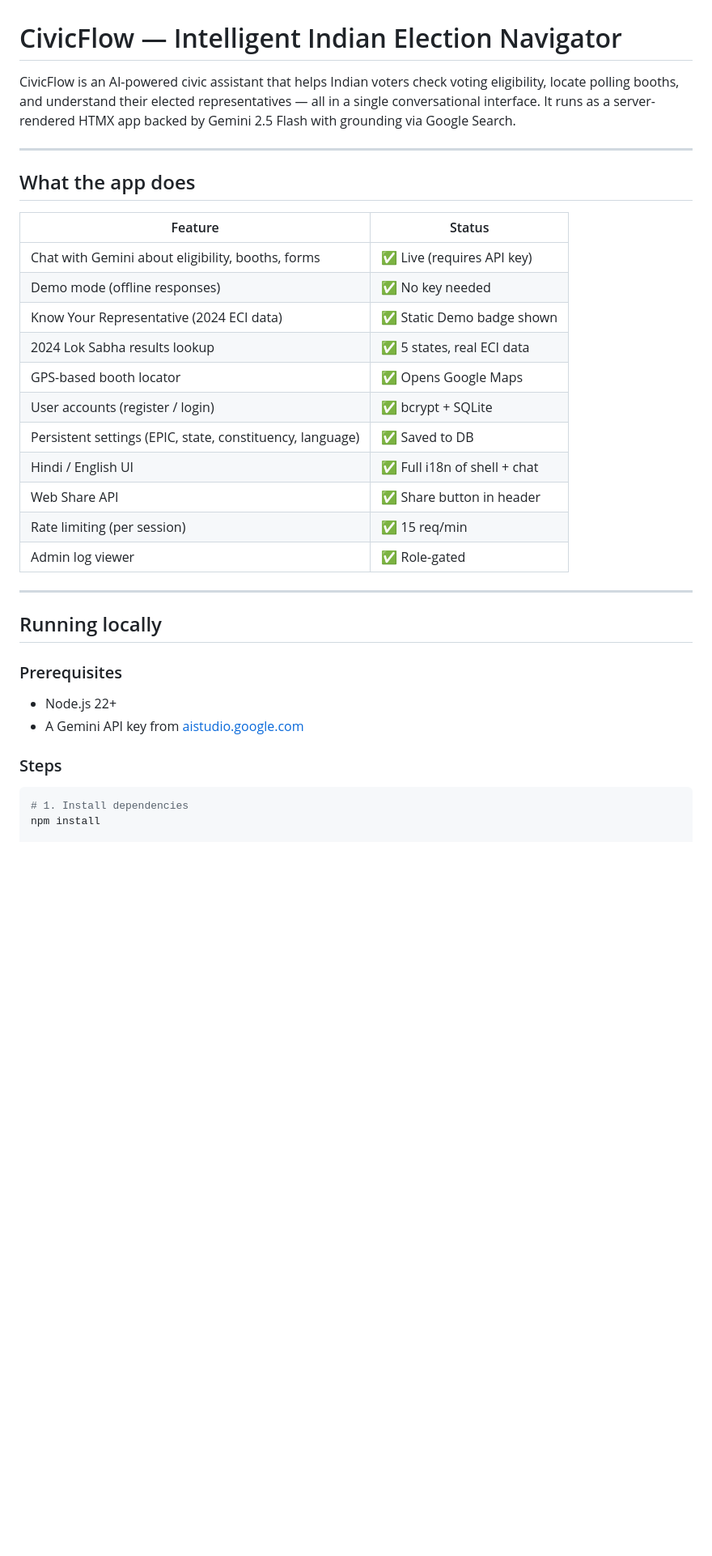
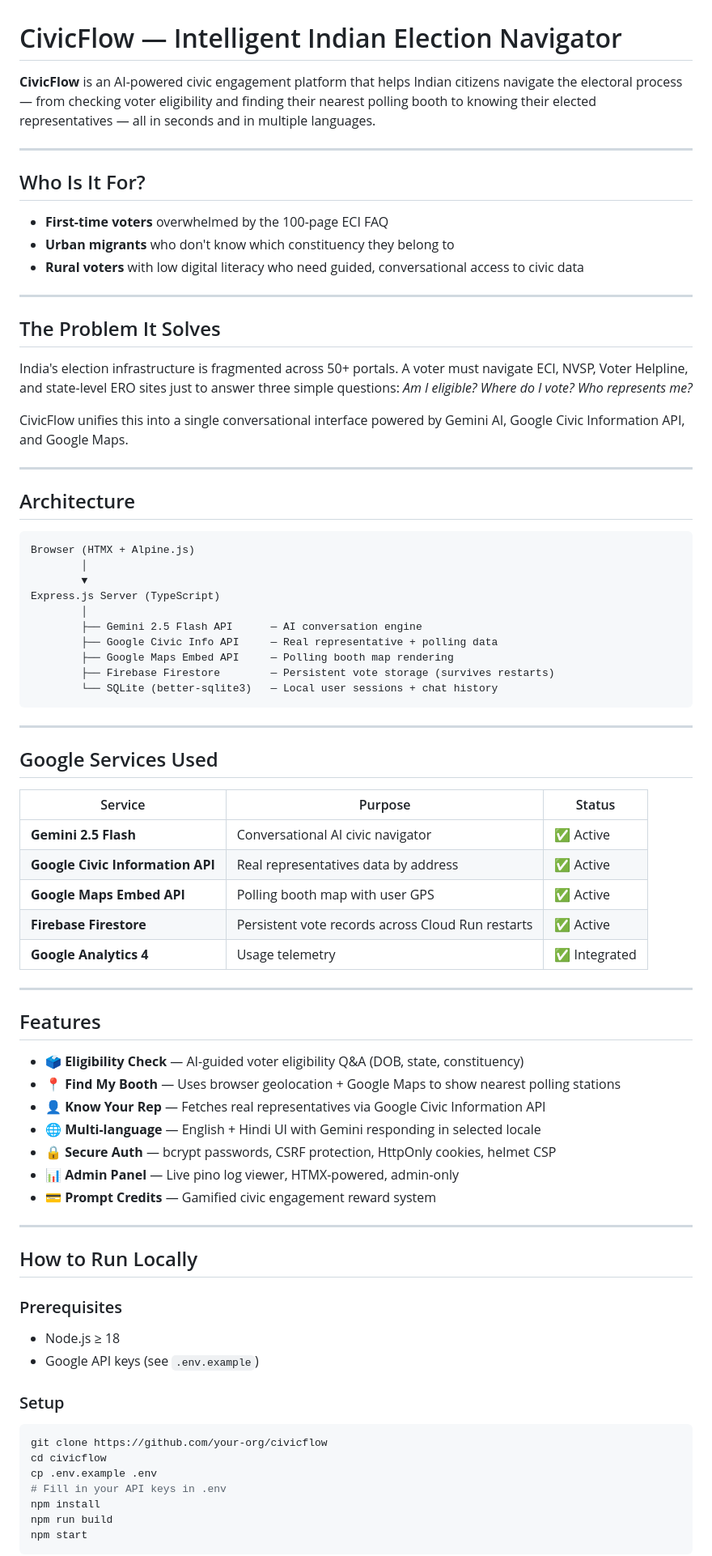
Before and after one commit to Ishwarpatra/CivicFlow, a Markdown page: README.md, the part around one of its changes. Shown at 81% size. Rendered like a GitHub page; blank space fills up the shorter version.

````diff
--- a/README.md
+++ b/README.md
@@ -1,37 +1,82 @@
 # CivicFlow — Intelligent Indian Election Navigator
 
-CivicFlow is an AI-powered civic assistant that helps Indian voters check voting eligibility, locate polling booths, and understand their elected representatives — all in a single conversational interface. It runs as a server-rendered HTMX app backed by Gemini 2.5 Flash with grounding via Google Search.
+**CivicFlow** is an AI-powered civic engagement platform that helps Indian citizens navigate the electoral process — from checking voter eligibility and finding their nearest polling booth to knowing their elected representatives — all in seconds and in multiple languages.
 
 ---
 
-## What the app does
+## Who Is It For?
 
-| Feature | Status |
-|---|---|
-| Chat with Gemini about eligibility, booths, forms | ✅ Live (requires API key) |
-| Demo mode (offline responses) | ✅ No key needed |
-| Know Your Representative (2024 ECI data) | ✅ Static Demo badge shown |
-| 2024 Lok Sabha results lookup | ✅ 5 states, real ECI data |
-| GPS-based booth locator | ✅ Opens Google Maps |
-| User accounts (register / login) | ✅ bcrypt + SQLite |
-| Persistent settings (EPIC, state, constituency, language) | ✅ Saved to DB |
-| Hindi / English UI | ✅ Full i18n of shell + chat |
-| Web Share API | ✅ Share button in header |
-| Rate limiting (per session) | ✅ 15 req/min |
-| Admin log viewer | ✅ Role-gated |
+- **First-time voters** overwhelmed by the 100-page ECI FAQ
+- **Urban migrants** who don't know which constituency they belong to
+- **Rural voters** with low digital literacy who need guided, conversational access to civic data
 
 ---
 
-## Running locally
+## The Problem It Solves
+
+India's election infrastructure is fragmented across 50+ portals. A voter must navigate ECI, NVSP, Voter Helpline, and state-level ERO sites just to answer three simple questions: *Am I eligible? Where do I vote? Who represents me?*
+
+CivicFlow unifies this into a single conversational interface powered by Gemini AI, Google Civic Information API, and Google Maps.
+
+---
+
+## Architecture
+
+```
+Browser (HTMX + Alpine.js)
+        │
+        ▼
+Express.js Server (TypeScript)
+        │
+        ├── Gemini 2.5 Flash API      — AI conversation engine
+        ├── Google Civic Info API     — Real representative + polling data
+        ├── Google Maps Embed API     — Polling booth map rendering
+        ├── Firebase Firestore        — Persistent vote storage (survives restarts)
+        └── SQLite (better-sqlite3)   — Local user sessions + chat history
+```
+
+---
+
+## Google Services Used
+
+| Service | Purpose | Status |
+|---|---|---|
+| **Gemini 2.5 Flash** | Conversational AI civic navigator | ✅ Active |
+| **Google Civic Information API** | Real representatives data by address | ✅ Active |
+| **Google Maps Embed API** | Polling booth map with user GPS | ✅ Active |
+| **Firebase Firestore** | Persistent vote records across Cloud Run restarts | ✅ Active |
+| **Google Analytics 4** | Usage telemetry | ✅ Integrated |
+
+---
+
+## Features
+
+- 🗳️ **Eligibility Check** — AI-guided voter eligibility Q&A (DOB, state, constituency)
+- 📍 **Find My Booth** — Uses browser geolocation + Google Maps to show nearest polling stations
+- 👤 **Know Your Rep** — Fetches real representatives via Google Civic Information API
+- 🌐 **Multi-language** — English + Hindi UI with Gemini responding in selected locale
+- 🔒 **Secure Auth** — bcrypt passwords, CSRF protection, HttpOnly cookies, helmet CSP
+- 📊 **Admin Panel** — Live pino log viewer, HTMX-powered, admin-only
+- 💳 **Prompt Credits** — Gamified civic engagement reward system
+
+---
+
+## How to Run Locally
 
 ### Prerequisites
 
-- Node.js 22+
-- A Gemini API key from [aistudio.google.com](https://aistudio.google.com)
+- Node.js ≥ 18
+- Google API keys (see `.env.example`)
 
-### Steps
+### Setup
 
 ```bash
-# 1. Install dependencies
+git clone https://github.com/your-org/civicflow
+cd civicflow
+cp .env.example .env
+# Fill in your API keys in .env
 npm install
+npm run build
+npm start
+```
 
````
Also changed, not shown: other parts of README.md (+62 -73 lines).
